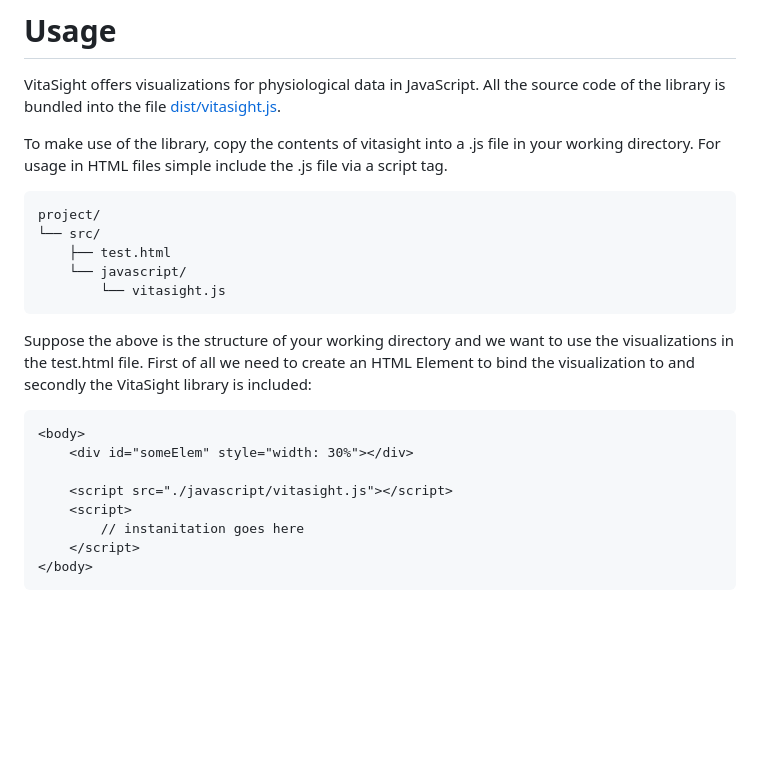
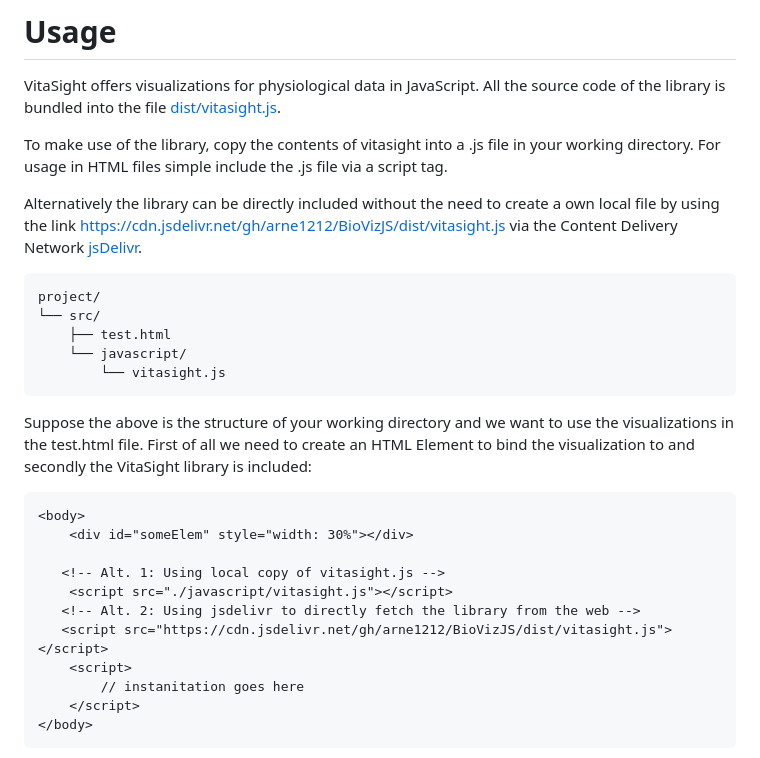
Before and after one commit to arne1212/BioVizJS, a Markdown page: README.md, the part around the change. Drawn GitHub-style; blank space fills up the shorter version.

````diff
--- a/README.md
+++ b/README.md
@@ -34,6 +34,8 @@ All the source code of the library is bundled into the file [dist/vitasight.js](
 To make use of the library, copy the contents of vitasight into a .js file in your working directory.
 For usage in HTML files simple include the .js file via a script tag.
 
+Alternatively the library can be directly included without the need to create a own local file by using the link <https://cdn.jsdelivr.net/gh/arne1212/BioVizJS/dist/vitasight.js> via the Content Delivery Network [jsDelivr](https://www.jsdelivr.com/).
+
 ```
 project/
 └── src/
@@ -49,7 +51,10 @@ First of all we need to create an HTML Element to bind the visualization to and
 <body>
     <div id="someElem" style="width: 30%"></div>
 
+   <!-- Alt. 1: Using local copy of vitasight.js -->
     <script src="./javascript/vitasight.js"></script>
+   <!-- Alt. 2: Using jsdelivr to directly fetch the library from the web -->
+   <script src="https://cdn.jsdelivr.net/gh/arne1212/BioVizJS/dist/vitasight.js"></script>
     <script>
         // instanitation goes here
     </script>
````
